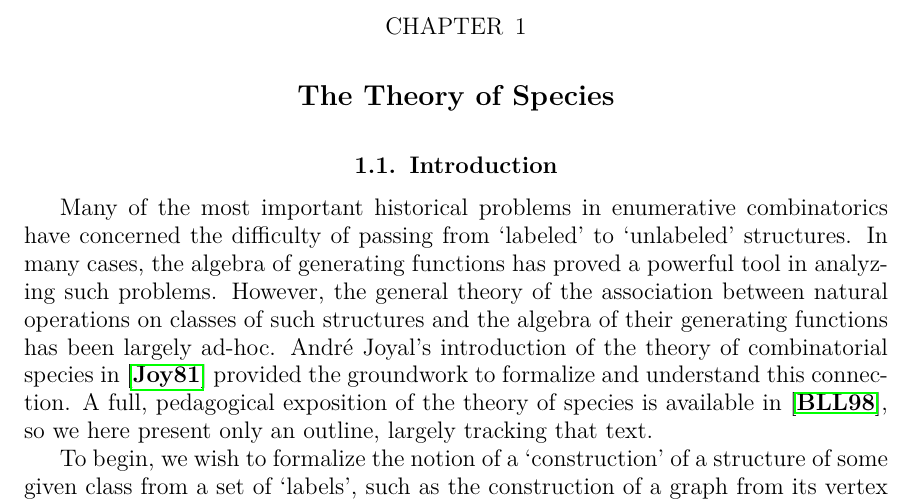
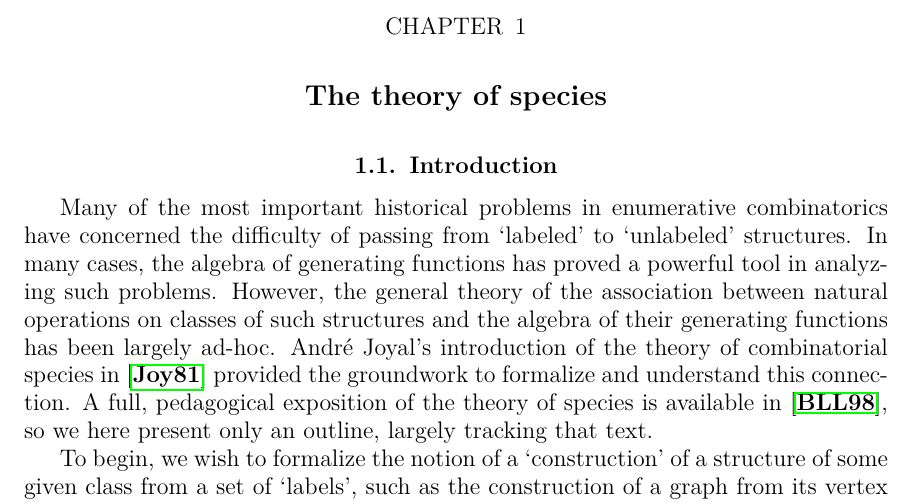
Before and after one commit to againerdewar/thesis, a LaTeX thesis (argthesis.tex): part of page 13 of 57, cut so that both start at the same text. Compiled offline with pdfLaTeX.

Commit message:
Correct capitalization in title of species theory chapter.

```diff
--- a/argthesis.tex
+++ b/argthesis.tex
@@ -84,7 +84,7 @@
 % REQUIRED: The start of arabic-numbered fancy pages.
 \mainmatter
 
-\chapter{The Theory of Species}\label{c:species}
+\chapter{The theory of species}\label{c:species}
 \section{Introduction}\label{s:introspec}
 Many of the most important historical problems in enumerative combinatorics have concerned the difficulty of passing from `labeled' to `unlabeled' structures.
 In many cases, the algebra of generating functions has proved a powerful tool in analyzing such problems.
```
